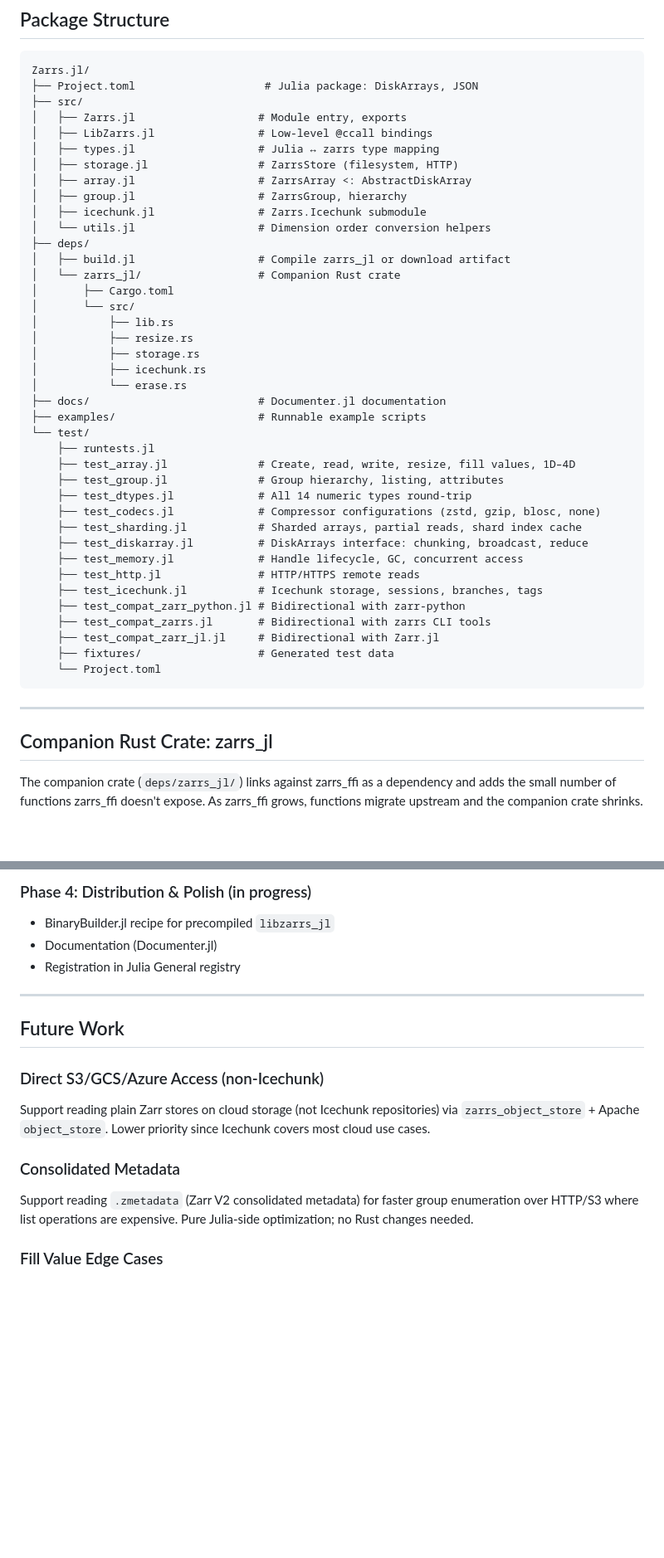
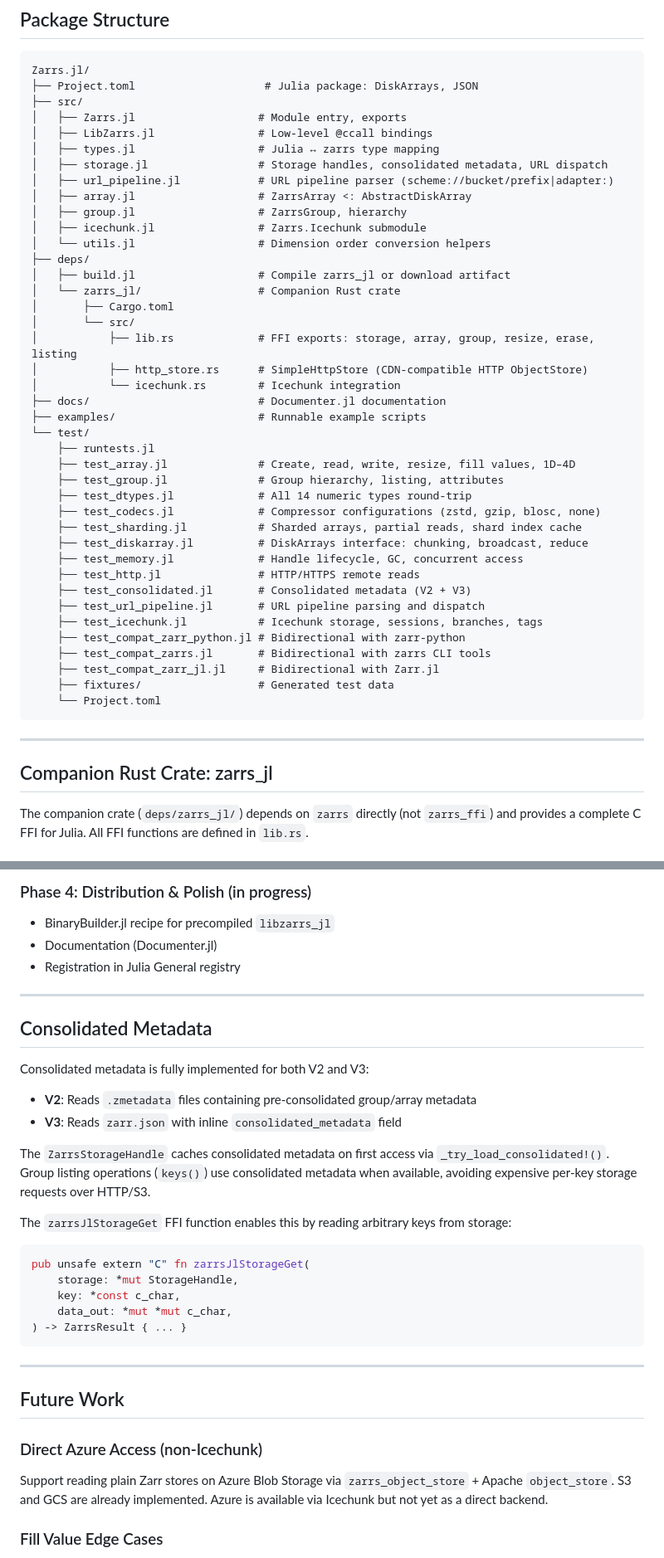
Before and after one commit to earth-mover/Zarrs.jl, a Markdown page: docs/ARCHITECTURE.md, 2 parts joined by grey strips. Shown at 83% size. Rendered like a GitHub page; blank space fills up the shorter version.

````diff
--- a/docs/ARCHITECTURE.md
+++ b/docs/ARCHITECTURE.md
@@ -73,7 +73,8 @@ Zarrs.jl/
 │   ├── Zarrs.jl                   # Module entry, exports
 │   ├── LibZarrs.jl                # Low-level @ccall bindings
 │   ├── types.jl                   # Julia ↔ zarrs type mapping
-│   ├── storage.jl                 # ZarrsStore (filesystem, HTTP)
+│   ├── storage.jl                 # Storage handles, consolidated metadata, URL dispatch
+│   ├── url_pipeline.jl            # URL pipeline parser (scheme://bucket/prefix|adapter:)
 │   ├── array.jl                   # ZarrsArray <: AbstractDiskArray
 │   ├── group.jl                   # ZarrsGroup, hierarchy
 │   ├── icechunk.jl                # Zarrs.Icechunk submodule
@@ -83,11 +84,9 @@ Zarrs.jl/
 │   └── zarrs_jl/                  # Companion Rust crate
 │       ├── Cargo.toml
 │       └── src/
-│           ├── lib.rs
-│           ├── resize.rs
-│           ├── storage.rs
-│           ├── icechunk.rs
-│           └── erase.rs
+│           ├── lib.rs             # FFI exports: storage, array, group, resize, erase, listing
+│           ├── http_store.rs      # SimpleHttpStore (CDN-compatible HTTP ObjectStore)
+│           └── icechunk.rs        # Icechunk integration
 ├── docs/                          # Documenter.jl documentation
 ├── examples/                      # Runnable example scripts
 └── test/
@@ -100,6 +99,8 @@ Zarrs.jl/
     ├── test_diskarray.jl          # DiskArrays interface: chunking, broadcast, reduce
     ├── test_memory.jl             # Handle lifecycle, GC, concurrent access
     ├── test_http.jl               # HTTP/HTTPS remote reads
+    ├── test_consolidated.jl       # Consolidated metadata (V2 + V3)
+    ├── test_url_pipeline.jl       # URL pipeline parsing and dispatch
     ├── test_icechunk.jl           # Icechunk storage, sessions, branches, tags
     ├── test_compat_zarr_python.jl # Bidirectional with zarr-python
     ├── test_compat_zarrs.jl       # Bidirectional with zarrs CLI tools
@@ -112,5 +113,5 @@ Zarrs.jl/
 
 ## Companion Rust Crate: zarrs_jl
 
-The companion crate (`deps/zarrs_jl/`) links against zarrs_ffi as a dependency and adds the small number of functions zarrs_ffi doesn't expose. As zarrs_ffi grows, functions migrate upstream and the companion crate shrinks.
+The companion crate (`deps/zarrs_jl/`) depends on `zarrs` directly (not `zarrs_ffi`) and provides a complete C FFI for Julia. All FFI functions are defined in `lib.rs`.
 
@@ -661,15 +611,32 @@ The package was built in four phases:
 
 ---
 
+## Consolidated Metadata
+
+Consolidated metadata is fully implemented for both V2 and V3:
+
+- **V2**: Reads `.zmetadata` files containing pre-consolidated group/array metadata
+- **V3**: Reads `zarr.json` with inline `consolidated_metadata` field
+
+The `ZarrsStorageHandle` caches consolidated metadata on first access via `_try_load_consolidated!()`. Group listing operations (`keys()`) use consolidated metadata when available, avoiding expensive per-key storage requests over HTTP/S3.
+
+The `zarrsJlStorageGet` FFI function enables this by reading arbitrary keys from storage:
+
+```rust
+pub unsafe extern "C" fn zarrsJlStorageGet(
+    storage: *mut StorageHandle,
+    key: *const c_char,
+    data_out: *mut *mut c_char,
+) -> ZarrsResult { ... }
+```
+
+---
+
 ## Future Work
 
-### Direct S3/GCS/Azure Access (non-Icechunk)
+### Direct Azure Access (non-Icechunk)
 
-Support reading plain Zarr stores on cloud storage (not Icechunk repositories) via `zarrs_object_store` + Apache `object_store`. Lower priority since Icechunk covers most cloud use cases.
-
-### Consolidated Metadata
-
-Support reading `.zmetadata` (Zarr V2 consolidated metadata) for faster group enumeration over HTTP/S3 where list operations are expensive. Pure Julia-side optimization; no Rust changes needed.
+Support reading plain Zarr stores on Azure Blob Storage via `zarrs_object_store` + Apache `object_store`. S3 and GCS are already implemented. Azure is available via Icechunk but not yet as a direct backend.
 
 ### Fill Value Edge Cases
 
````
Also changed, not shown: other parts of docs/ARCHITECTURE.md (+47 -98 lines).
